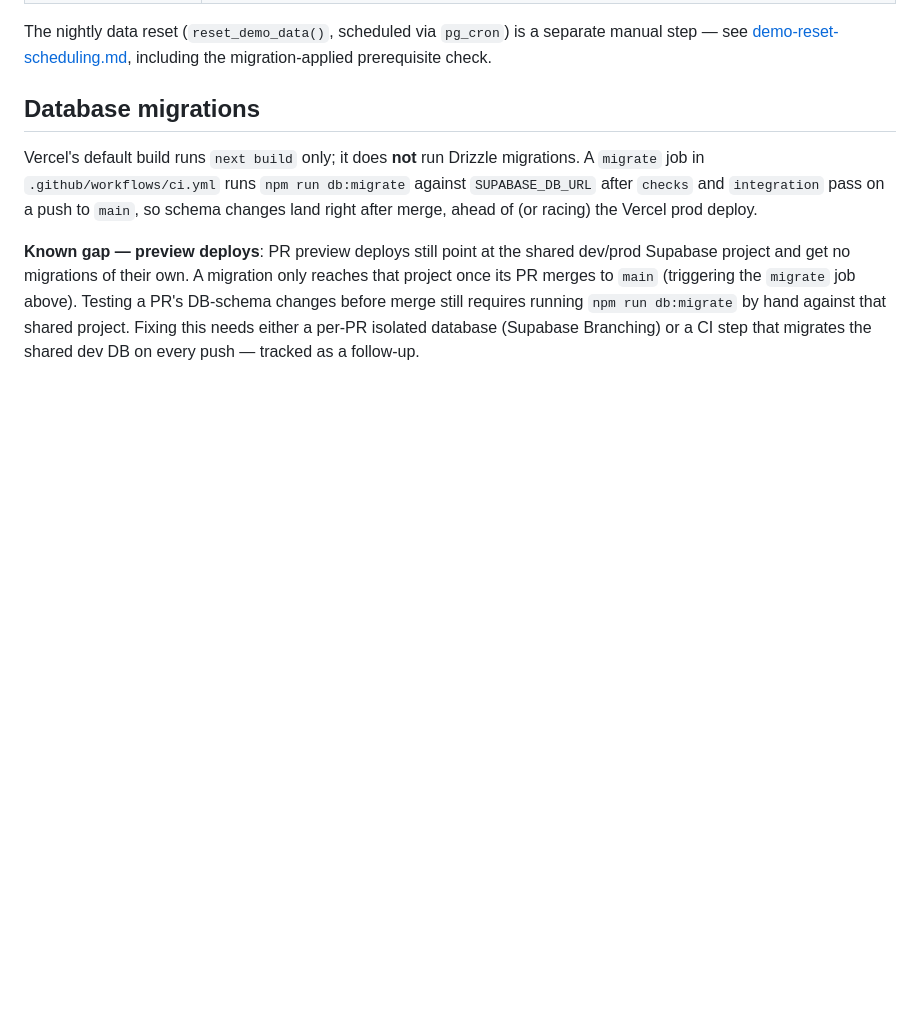
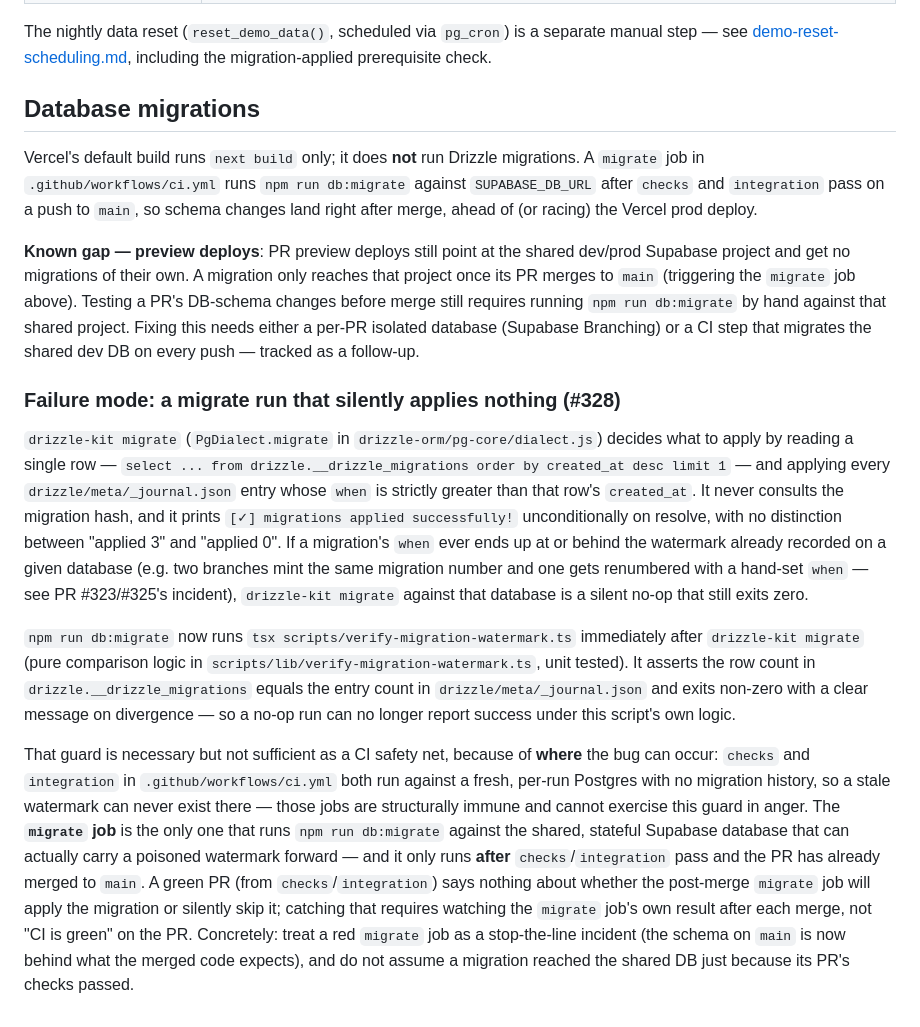
Before and after one commit to rodrigoeduardo/yard-management-system, a Markdown page: docs/workflow/deploy.md, the part around the change. GitHub-like rendering; blank space fills up the shorter version.

Commit message:
docs(deploy): document why migrate CI can't self-catch a poisoned watermark
The migrate job is the only one running against the shared, stateful
Supabase DB (checks/integration use a fresh stack each run, so they're
structurally immune), and it only runs post-merge — so a green PR says
nothing about whether the post-merge migrate actually applied anything.

```diff
--- a/docs/workflow/deploy.md
+++ b/docs/workflow/deploy.md
@@ -60,3 +60,34 @@ prerequisite check.
 Vercel's default build runs `next build` only; it does **not** run Drizzle migrations. A `migrate` job in `.github/workflows/ci.yml` runs `npm run db:migrate` against `SUPABASE_DB_URL` after `checks` and `integration` pass on a push to `main`, so schema changes land right after merge, ahead of (or racing) the Vercel prod deploy.
 
 **Known gap — preview deploys**: PR preview deploys still point at the shared dev/prod Supabase project and get no migrations of their own. A migration only reaches that project once its PR merges to `main` (triggering the `migrate` job above). Testing a PR's DB-schema changes before merge still requires running `npm run db:migrate` by hand against that shared project. Fixing this needs either a per-PR isolated database (Supabase Branching) or a CI step that migrates the shared dev DB on every push — tracked as a follow-up.
+
+### Failure mode: a migrate run that silently applies nothing (#328)
+
+`drizzle-kit migrate` (`PgDialect.migrate` in `drizzle-orm/pg-core/dialect.js`) decides what to
+apply by reading a single row — `select ... from drizzle.__drizzle_migrations order by created_at
+desc limit 1` — and applying every `drizzle/meta/_journal.json` entry whose `when` is strictly
+greater than that row's `created_at`. It never consults the migration hash, and it prints
+`[✓] migrations applied successfully!` unconditionally on resolve, with no distinction between
+"applied 3" and "applied 0". If a migration's `when` ever ends up at or behind the watermark
+already recorded on a given database (e.g. two branches mint the same migration number and one
+gets renumbered with a hand-set `when` — see PR #323/#325's incident), `drizzle-kit migrate`
+against that database is a silent no-op that still exits zero.
+
+`npm run db:migrate` now runs `tsx scripts/verify-migration-watermark.ts` immediately after
+`drizzle-kit migrate` (pure comparison logic in `scripts/lib/verify-migration-watermark.ts`, unit
+tested). It asserts the row count in `drizzle.__drizzle_migrations` equals the entry count in
+`drizzle/meta/_journal.json` and exits non-zero with a clear message on divergence — so a no-op run
+can no longer report success under this script's own logic.
+
+That guard is necessary but not sufficient as a CI safety net, because of **where** the bug can
+occur: `checks` and `integration` in `.github/workflows/ci.yml` both run against a fresh,
+per-run Postgres with no migration history, so a stale watermark can never exist there — those jobs
+are structurally immune and cannot exercise this guard in anger. The **`migrate` job** is the only
+one that runs `npm run db:migrate` against the shared, stateful Supabase database that can actually
+carry a poisoned watermark forward — and it only runs **after** `checks`/`integration` pass and the
+PR has already merged to `main`. A green PR (from `checks`/`integration`) says nothing about
+whether the post-merge `migrate` job will apply the migration or silently skip it; catching that
+requires watching the `migrate` job's own result after each merge, not "CI is green" on the PR.
+Concretely: treat a red `migrate` job as a stop-the-line incident (the schema on `main` is now
+behind what the merged code expects), and do not assume a migration reached the shared DB just
+because its PR's checks passed.
```
